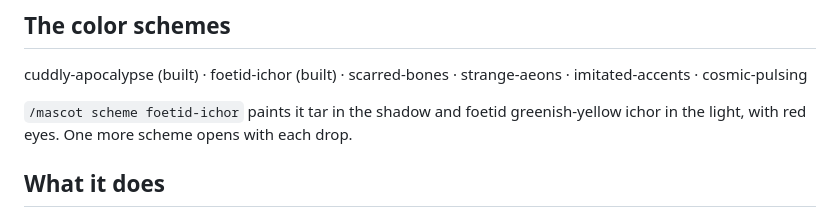
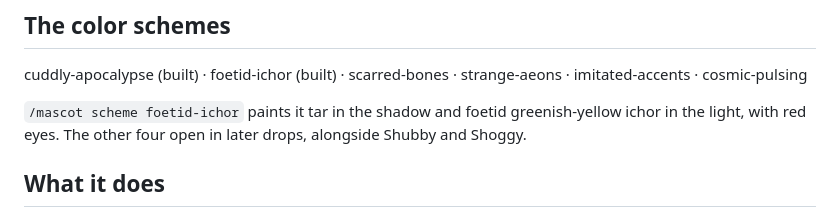
Before and after one commit to jabianch/accidental-intelligence, a Markdown page: plugins/apocalypse-mascots/README.md, the part around the change. GitHub-like rendering.

Commit message:
The README no longer promises a scheme with every drop; Shubby and Shoggy take drops of their own.
Co-Authored-By: Claude Opus 5.5 <noreply@anthropic.com>
Claude-Session: https://claude.ai/code/session_01CS78vWDUTqmygfkFhxH8if

```diff
--- a/plugins/apocalypse-mascots/README.md
+++ b/plugins/apocalypse-mascots/README.md
@@ -30,7 +30,7 @@ Answer `y` to add the marketplace, then pick the user scope. Site: https://accid
 
 cuddly-apocalypse (built) · foetid-ichor (built) · scarred-bones · strange-aeons · imitated-accents · cosmic-pulsing
 
-`/mascot scheme foetid-ichor` paints it tar in the shadow and foetid greenish-yellow ichor in the light, with red eyes. One more scheme opens with each drop.
+`/mascot scheme foetid-ichor` paints it tar in the shadow and foetid greenish-yellow ichor in the light, with red eyes. The other four open in later drops, alongside Shubby and Shoggy.
 
 ## What it does
 
```
